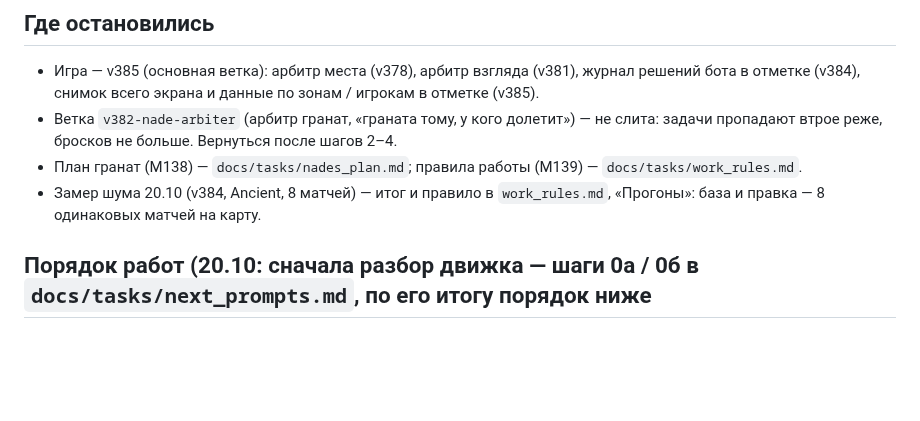
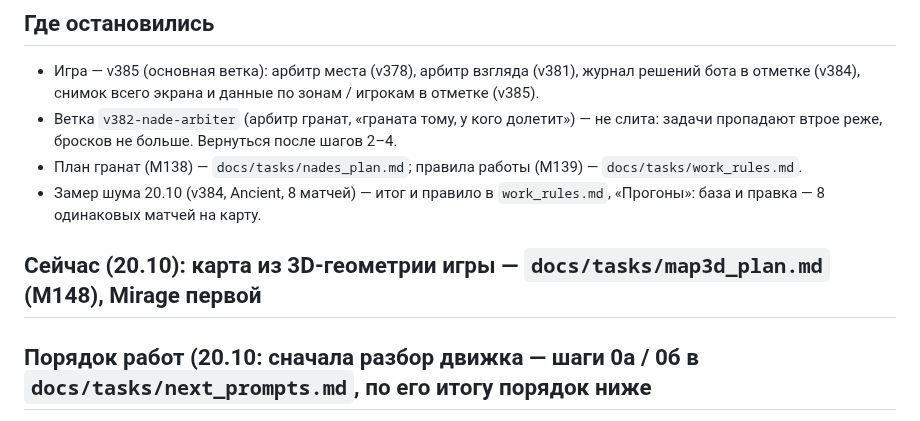
Before and after one commit to xa11mono/sim-cs2, a Markdown page: docs/ROADMAP.md, the part around the change. Drawn GitHub-style; blank space fills up the shorter version.

```diff
--- a/docs/ROADMAP.md
+++ b/docs/ROADMAP.md
@@ -10,6 +10,8 @@
   Вернуться после шагов 2–4.
 - План гранат (М138) — `docs/tasks/nades_plan.md`; правила работы (М139) — `docs/tasks/work_rules.md`.
 - Замер шума 20.10 (v384, Ancient, 8 матчей) — итог и правило в `work_rules.md`, «Прогоны»: база и правка — 8 одинаковых матчей на карту.
+
+## Сейчас (20.10): карта из 3D-геометрии игры — `docs/tasks/map3d_plan.md` (М148), Mirage первой
 
 ## Порядок работ (20.10: сначала разбор движка — шаги 0а / 0б в `docs/tasks/next_prompts.md`, по его итогу порядок ниже
 правится; снизу вверх; каждый шаг — отдельный чат, проверка по правилу «Прогоны»)
```
Also changed, not shown: docs/PRINCIPLES.md (+1 -0 lines), docs/tasks/map3d_plan.md (added, +31 -0 lines), docs/reports/map3d/mirage_meshes.png (added), 4 other files.
